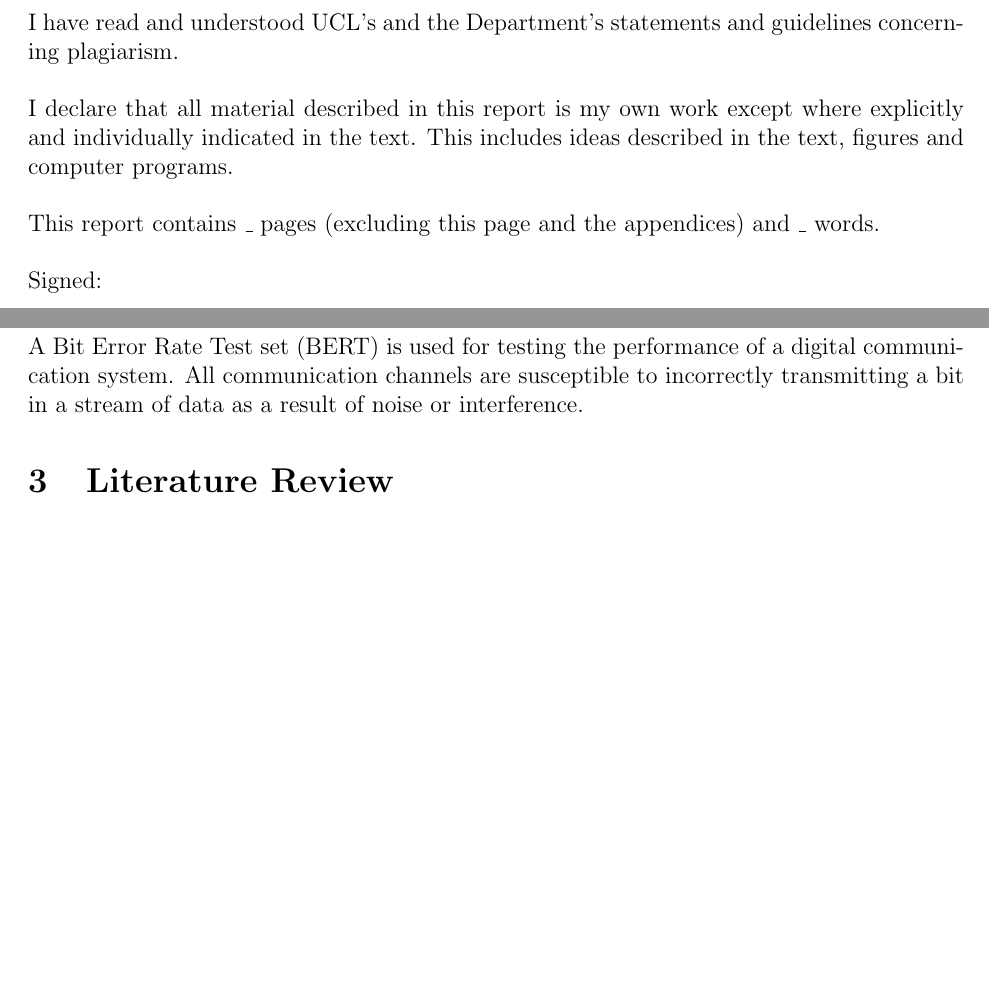
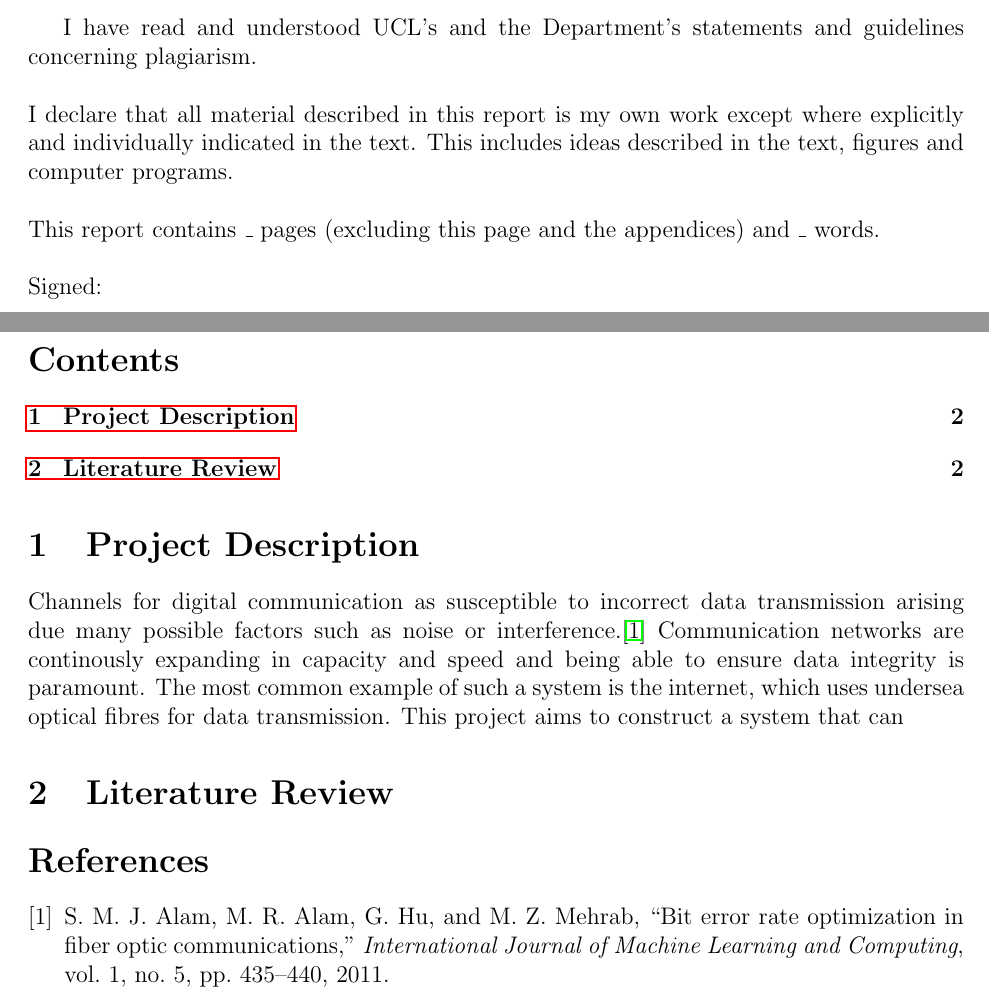
Before and after one commit to vishvish2/BERT_FPGA, a LaTeX document (Interim_Report/BERT_Interim_Report.tex): two parts of pages 3 and 4 of 4 before the commit and two parts of pages 2 and 3 of 3 after it, joined at a grey line, cut so that both start at the same text, the shorter picture padded with empty space. Compiled offline with pdfLaTeX.

Commit message:
Updated project desc + referencing

```diff
--- a/Interim_Report/BERT_Interim_Report.tex
+++ b/Interim_Report/BERT_Interim_Report.tex
@@ -2,6 +2,7 @@
 \usepackage{graphicx} % Required for inserting images
 \usepackage[margin=1in]{geometry}
 \usepackage{amsmath}
+\usepackage{hyperref}
 
 \begin{document}
 
@@ -26,6 +26,5 @@
 
     \clearpage
-    \section{Declaration}
         I have read and understood UCL's and the Department's statements and guidelines concerning plagiarism.\\[0.5cm]
         I declare that all material described in this report is my own work except where explicitly and individually indicated in the text.
         This includes ideas described in the text, figures and computer programs.\\[0.5cm]
@@ -34,10 +33,16 @@
         Signed:
 
     \clearpage
+    \tableofcontents
+
     \section{Project Description}
-        A Bit Error Rate Test set (BERT) is used for testing the performance of a digital communication system. All communication channels are susceptible to incorrectly transmitting a bit in a stream of data as a result of noise or interference.
-
+        Channels for digital communication as susceptible to incorrect data transmission arising due many possible factors such as noise or interference.\cite{SMJAlam2011}
+        Communication networks are continously expanding in capacity and speed and being able to ensure data integrity is paramount.
+        The most common example of such a system is the internet, which uses undersea optical fibres for data transmission.
+        This project aims to construct a system that can
 
     \section{Literature Review}
 
+    \bibliographystyle{IEEEtran} % IEEE style
+    \bibliography{references}
 
```
Also changed, not shown: Interim_Report/references.bib (added, +10 -0 lines), Interim_Report/BERT_Interim_Report.pdf, Interim_Report/BERT_Interim_Report.tex (4 more changed lines).
